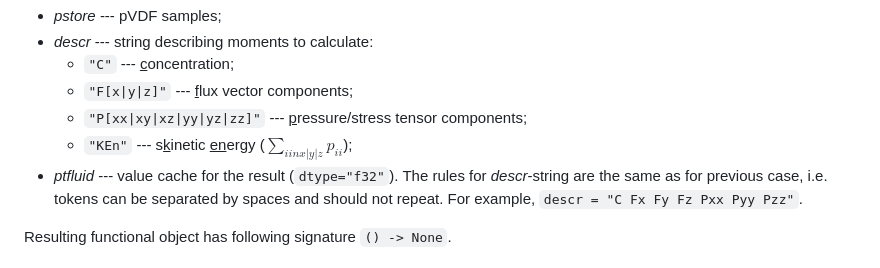
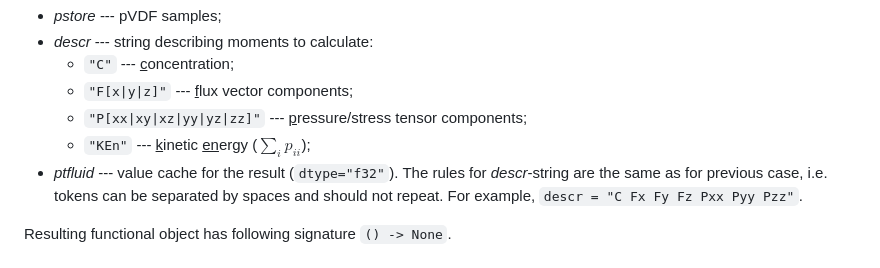
Before and after one commit to ChernyshevT/LTPLib_project, a Markdown page: README.md, the part around the change. Drawn GitHub-style.

```diff
--- a/README.md
+++ b/README.md
@@ -544,7 +544,7 @@ The function accepts the following arguments:
 	- `"C"` --- <ins>c</ins>oncentration;
 	- `"F[x|y|z]"` --- <ins>f</ins>lux vector components;
 	- `"P[xx|xy|xz|yy|yz|zz]"` --- <ins>p</ins>ressure/stress tensor components;
-	- `"KEn"` --- s<ins>k</ins>inetic <ins>en</ins>ergy ($\sum_{i in x|y|z} p_{ii}$);
+	- `"KEn"` --- <ins>k</ins>inetic <ins>en</ins>ergy ($\sum_{i} p_{ii}$);
 - *ptfluid* --- value cache for the result (`dtype="f32"`).
 The rules for *descr*-string are the same as for previous case,
 i.e. tokens can be separated by spaces and should not repeat.
```
